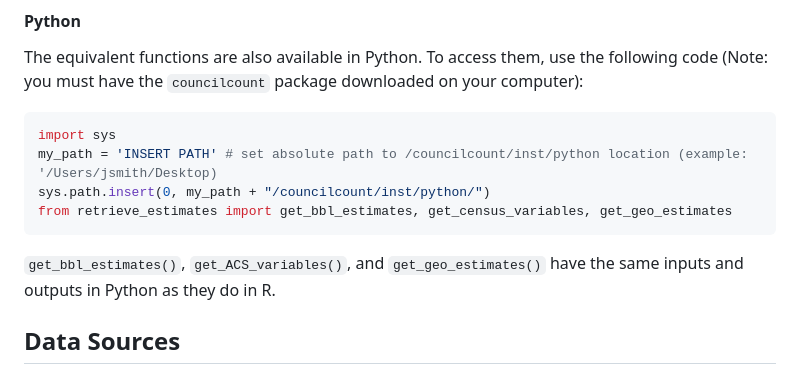
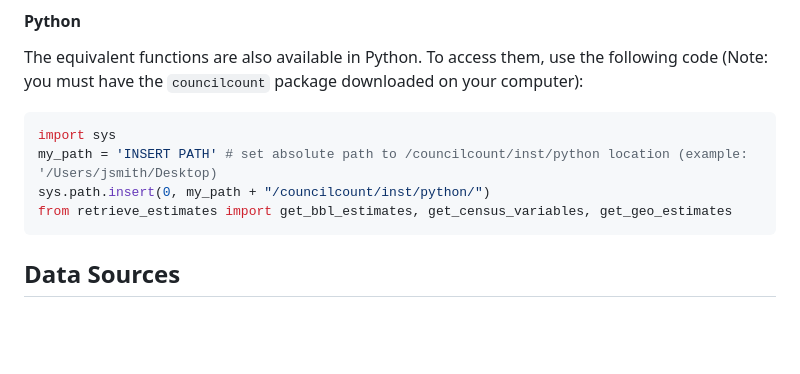
Before and after one commit to NewYorkCityCouncil/councilcount, a Markdown page: README.md, the part around the change. GitHub-like rendering; blank space fills up the shorter version.

````diff
--- a/README.md
+++ b/README.md
@@ -96,8 +96,6 @@ sys.path.insert(0, my_path + "/councilcount/inst/python/")
 from retrieve_estimates import get_bbl_estimates, get_census_variables, get_geo_estimates
 ```
 
-`get_bbl_estimates()`, `get_ACS_variables()`, and `get_geo_estimates()` have the same inputs and outputs in Python as they do in R.
-
 ## Data Sources
 
 * [The Five Year American Community Survey (ACS)](https://www.census.gov/data/developers/data-sets/acs-5year.html)
````
